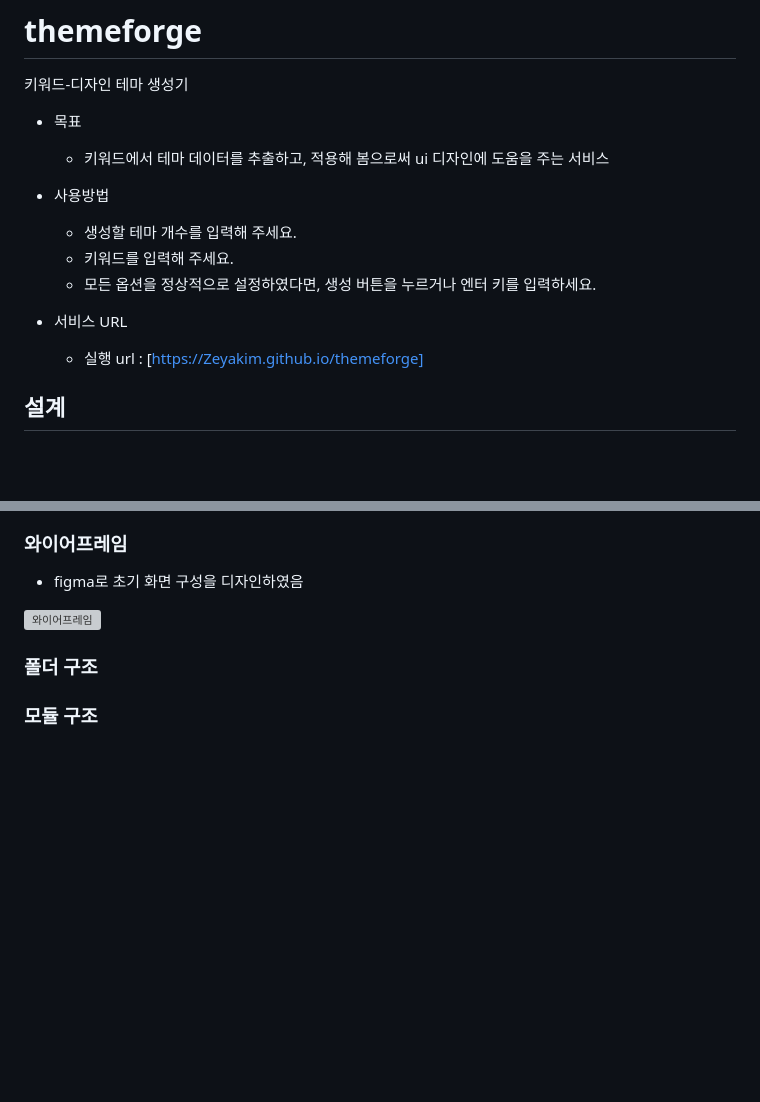
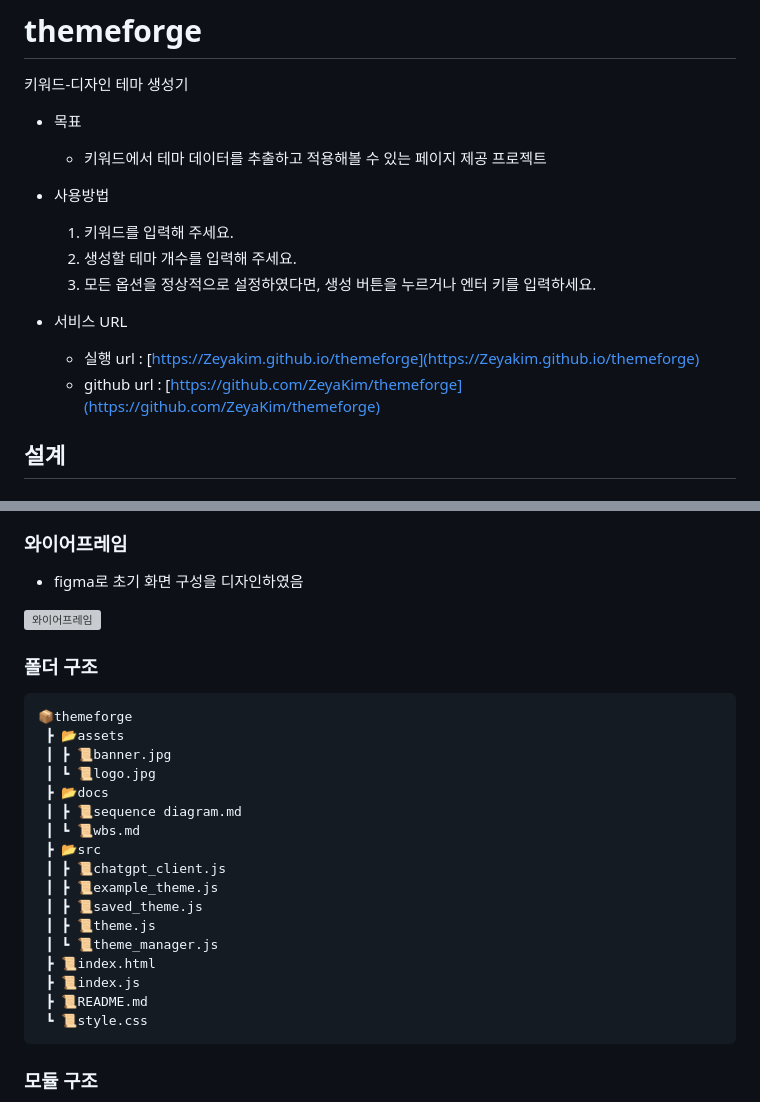
Before and after one commit to ZeyaKim/themeforge, a Markdown page: README.md, 2 parts joined by grey strips. Drawn GitHub-style; blank space fills up the shorter version; grey boxes are pictures that could not be loaded.

````diff
--- a/README.md
+++ b/README.md
@@ -3,15 +3,16 @@
 키워드-디자인 테마 생성기
 
 - 목표
-  - 키워드에서 테마 데이터를 추출하고, 적용해 봄으로써 ui 디자인에 도움을 주는 서비스
+  - 키워드에서 테마 데이터를 추출하고 적용해볼 수 있는 페이지 제공 프로젝트
 
 - 사용방법
-  - 생성할 테마 개수를 입력해 주세요.
-  - 키워드를 입력해 주세요.
-  - 모든 옵션을 정상적으로 설정하였다면, 생성 버튼을 누르거나 엔터 키를 입력하세요.
+  1. 키워드를 입력해 주세요.
+  2. 생성할 테마 개수를 입력해 주세요.
+  3. 모든 옵션을 정상적으로 설정하였다면, 생성 버튼을 누르거나 엔터 키를 입력하세요.
 
 - 서비스 URL
-  - 실행 url : [https://Zeyakim.github.io/themeforge]
+  - 실행 url : [https://Zeyakim.github.io/themeforge](https://Zeyakim.github.io/themeforge)
+  - github url : [https://github.com/ZeyaKim/themeforge](https://github.com/ZeyaKim/themeforge)
 
 ## 설계
 
@@ -68,4 +69,24 @@ gantt
 
 ### 폴더 구조
 
+```plaintext
+📦themeforge
+ ┣ 📂assets
+ ┃ ┣ 📜banner.jpg
+ ┃ ┗ 📜logo.jpg
+ ┣ 📂docs
+ ┃ ┣ 📜sequence diagram.md
+ ┃ ┗ 📜wbs.md
+ ┣ 📂src
+ ┃ ┣ 📜chatgpt_client.js
+ ┃ ┣ 📜example_theme.js
+ ┃ ┣ 📜saved_theme.js
+ ┃ ┣ 📜theme.js
+ ┃ ┗ 📜theme_manager.js
+ ┣ 📜index.html
+ ┣ 📜index.js
+ ┣ 📜README.md
+ ┗ 📜style.css
+```
+
 ### 모듈 구조
````
Also changed, not shown: other parts of README.md (+80 -0 lines).
